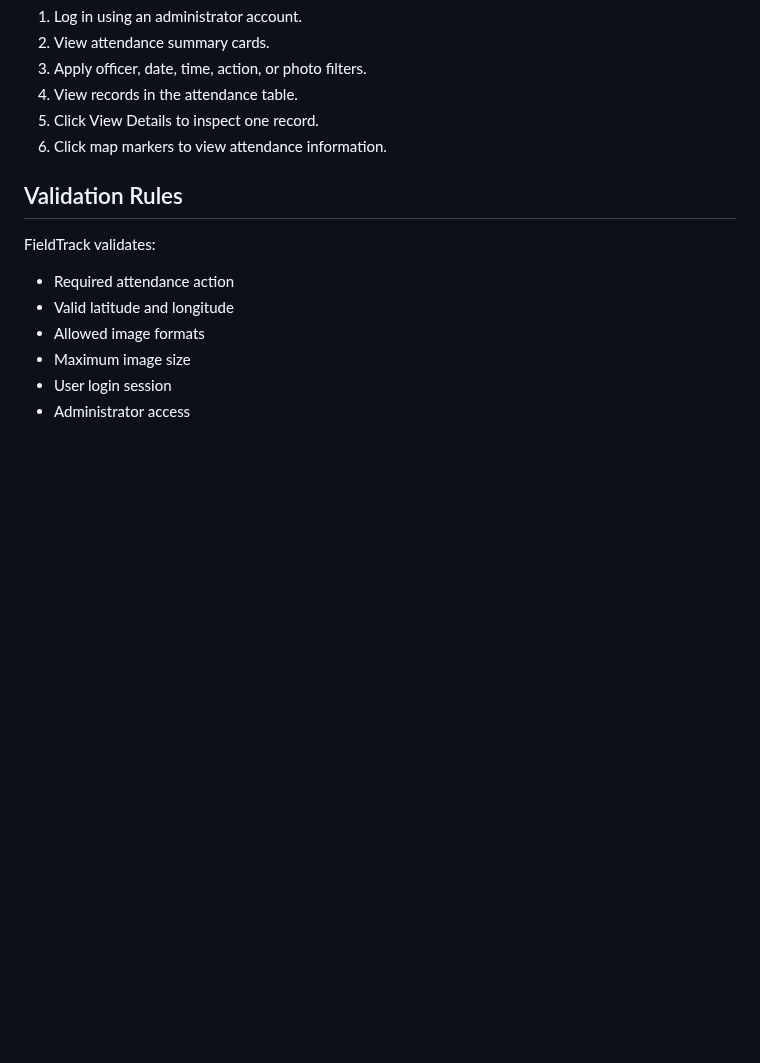
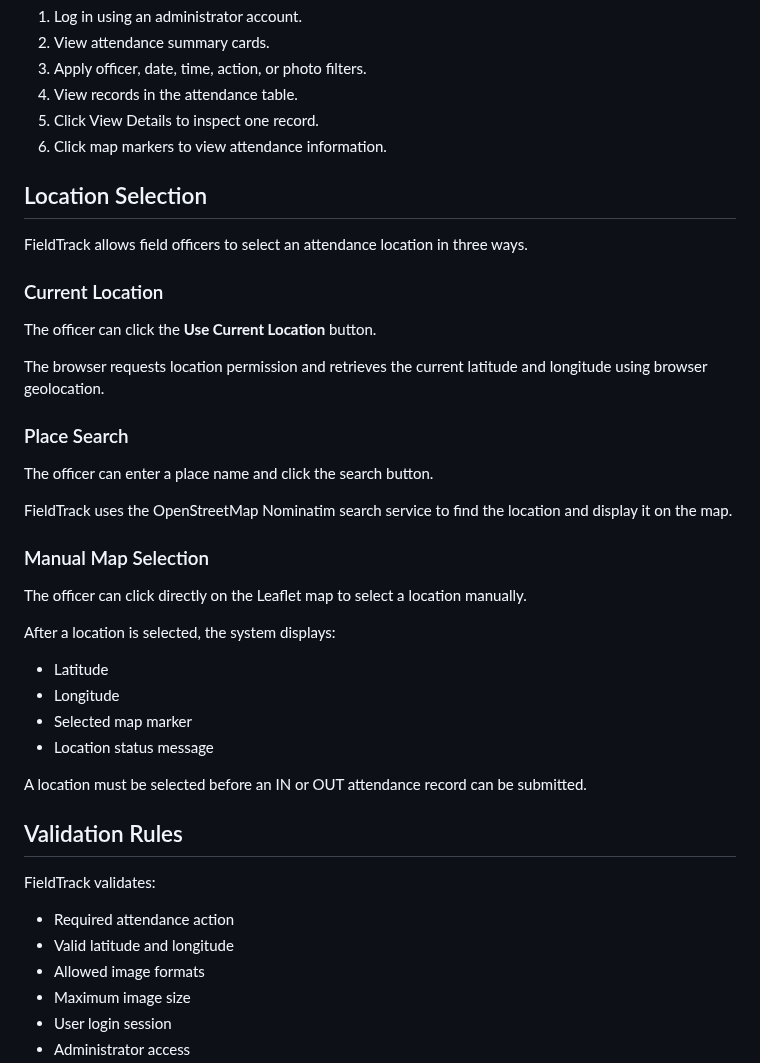
Before and after one commit to hansadikumanayake-commits/FieldTrack, a Markdown page: README.md, the part around the change. GitHub-like rendering; blank space fills up the shorter version.

Commit message:
location selection updated

```diff
--- a/README.md
+++ b/README.md
@@ -279,6 +279,36 @@ Supported image formats include:
 6. Click map markers to view attendance information.
 
 
+## Location Selection
+
+FieldTrack allows field officers to select an attendance location in three ways.
+
+### Current Location
+
+The officer can click the **Use Current Location** button.
+
+The browser requests location permission and retrieves the current latitude and longitude using browser geolocation.
+
+### Place Search
+
+The officer can enter a place name and click the search button.
+
+FieldTrack uses the OpenStreetMap Nominatim search service to find the location and display it on the map.
+
+### Manual Map Selection
+
+The officer can click directly on the Leaflet map to select a location manually.
+
+After a location is selected, the system displays:
+
+- Latitude
+- Longitude
+- Selected map marker
+- Location status message
+
+A location must be selected before an IN or OUT attendance record can be submitted.
+
+
 ## Validation Rules
 
 FieldTrack validates:
```
